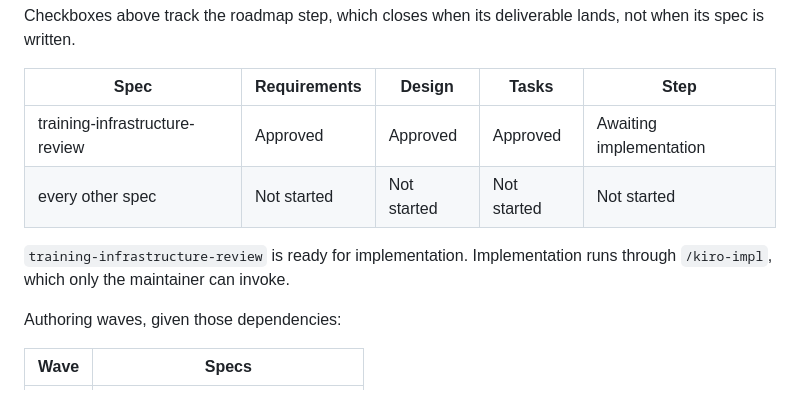
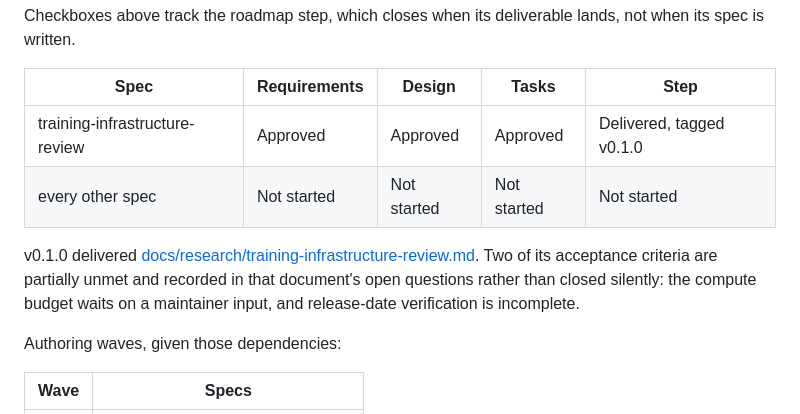
Before and after one commit to alexandrelheinen/clave, a Markdown page: .kiro/steering/roadmap.md, the part around one of its changes. Rendered like a GitHub page.

Commit message:
Close the v0.1.0 step on the roadmap
The deliverable landed, so the checkbox closes. The spec status table records
what shipped short of complete rather than implying the step met every
criterion: the compute budget waits on a maintainer input, and release-date
verification is unfinished. Both are written down in the review's own open
questions.

Co-Authored-By: Claude Opus 5 <noreply@anthropic.com>

```diff
--- a/.kiro/steering/roadmap.md
+++ b/.kiro/steering/roadmap.md
@@ -272,11 +272,13 @@ lands, not when its spec is written.
 
 | Spec | Requirements | Design | Tasks | Step |
 | --- | --- | --- | --- | --- |
-| training-infrastructure-review | Approved | Approved | Approved | Awaiting implementation |
+| training-infrastructure-review | Approved | Approved | Approved | Delivered, tagged v0.1.0 |
 | every other spec | Not started | Not started | Not started | Not started |
 
-`training-infrastructure-review` is ready for implementation. Implementation
-runs through `/kiro-impl`, which only the maintainer can invoke.
+v0.1.0 delivered [docs/research/training-infrastructure-review.md](../../docs/research/training-infrastructure-review.md).
+Two of its acceptance criteria are partially unmet and recorded in that
+document's open questions rather than closed silently: the compute budget waits
+on a maintainer input, and release-date verification is incomplete.
 
 Authoring waves, given those dependencies:
 
```
Also changed, not shown: other parts of .kiro/steering/roadmap.md (+1 -1 lines).
